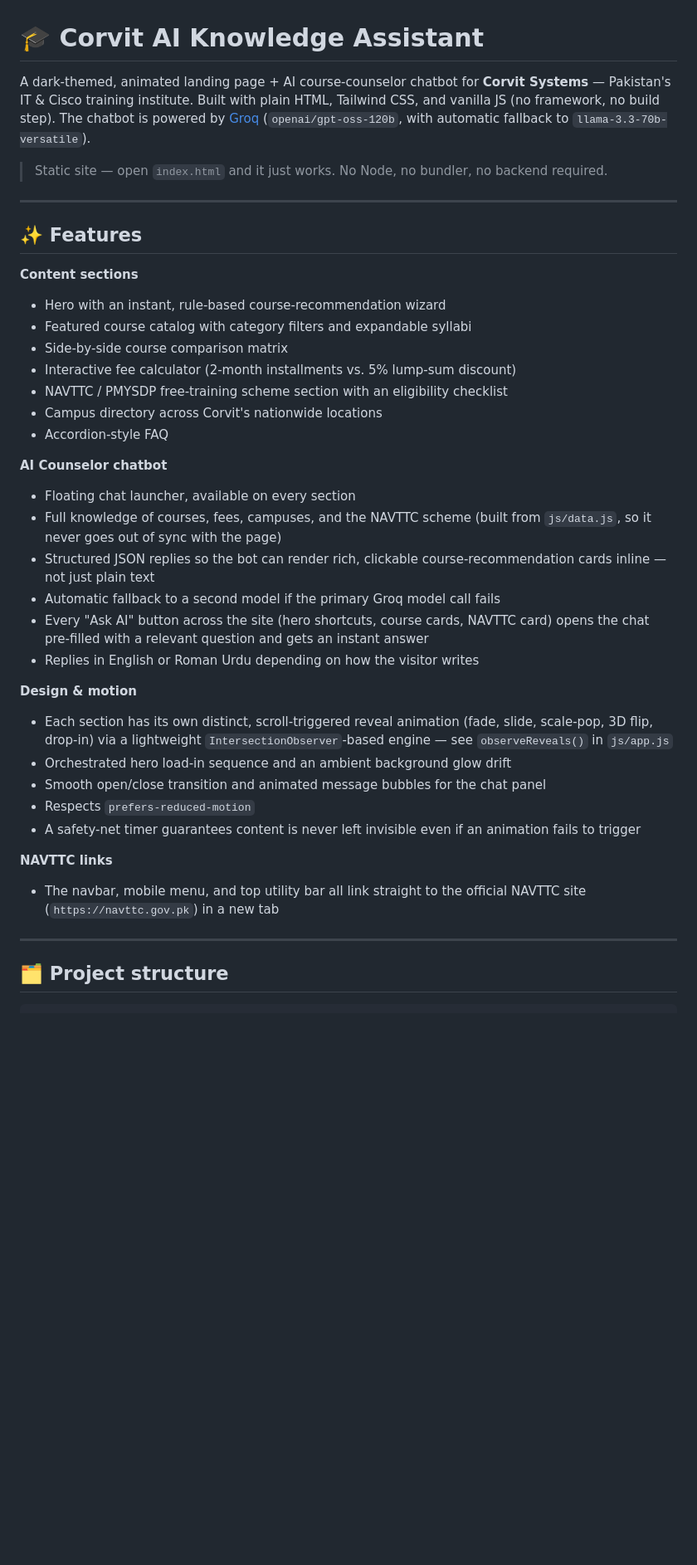
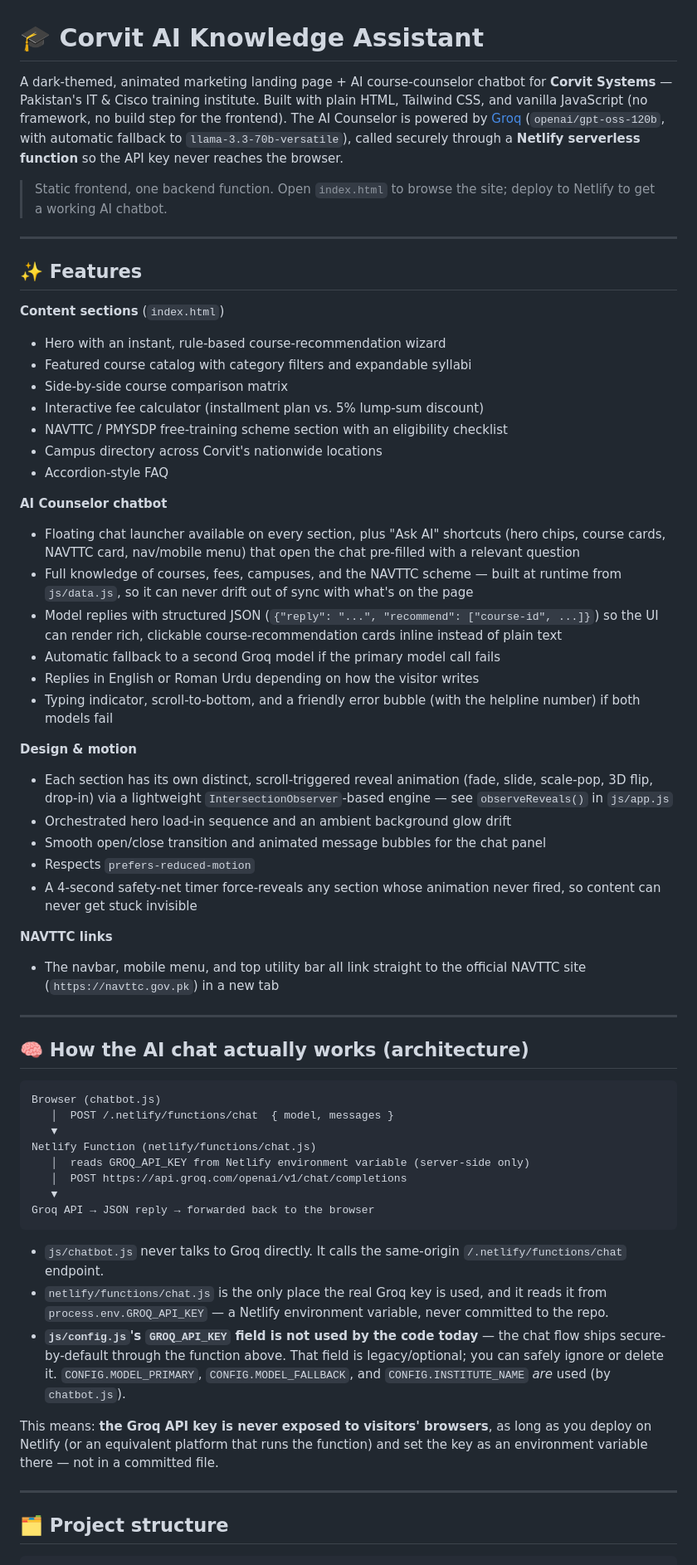
Before and after one commit to AbdulRehman-developer1/Corvit-AI-knowledge-Assistant, a Markdown page: README.md, the part around one of its changes. Shown at 83% size. GitHub-like rendering; blank space fills up the shorter version.

````diff
--- a/README.md
+++ b/README.md
@@ -1,41 +1,62 @@
 # 🎓 Corvit AI Knowledge Assistant
 
-A dark-themed, animated landing page + AI course-counselor chatbot for **Corvit Systems** — Pakistan's IT & Cisco training institute. Built with plain HTML, Tailwind CSS, and vanilla JS (no framework, no build step). The chatbot is powered by [Groq](https://groq.com) (`openai/gpt-oss-120b`, with automatic fallback to `llama-3.3-70b-versatile`).
+A dark-themed, animated marketing landing page + AI course-counselor chatbot for **Corvit Systems** — Pakistan's IT & Cisco training institute. Built with plain HTML, Tailwind CSS, and vanilla JavaScript (no framework, no build step for the frontend). The AI Counselor is powered by [Groq](https://groq.com) (`openai/gpt-oss-120b`, with automatic fallback to `llama-3.3-70b-versatile`), called securely through a **Netlify serverless function** so the API key never reaches the browser.
 
-> Static site — open `index.html` and it just works. No Node, no bundler, no backend required.
+> Static frontend, one backend function. Open `index.html` to browse the site; deploy to Netlify to get a working AI chatbot.
 
 ---
 
 ## ✨ Features
 
-**Content sections**
+**Content sections** (`index.html`)
 - Hero with an instant, rule-based course-recommendation wizard
 - Featured course catalog with category filters and expandable syllabi
 - Side-by-side course comparison matrix
-- Interactive fee calculator (2-month installments vs. 5% lump-sum discount)
+- Interactive fee calculator (installment plan vs. 5% lump-sum discount)
 - NAVTTC / PMYSDP free-training scheme section with an eligibility checklist
 - Campus directory across Corvit's nationwide locations
 - Accordion-style FAQ
 
 **AI Counselor chatbot**
-- Floating chat launcher, available on every section
-- Full knowledge of courses, fees, campuses, and the NAVTTC scheme (built from `js/data.js`, so it never goes out of sync with the page)
-- Structured JSON replies so the bot can render rich, clickable course-recommendation cards inline — not just plain text
-- Automatic fallback to a second model if the primary Groq model call fails
-- Every "Ask AI" button across the site (hero shortcuts, course cards, NAVTTC card) opens the chat pre-filled with a relevant question and gets an instant answer
+- Floating chat launcher available on every section, plus "Ask AI" shortcuts (hero chips, course cards, NAVTTC card, nav/mobile menu) that open the chat pre-filled with a relevant question
+- Full knowledge of courses, fees, campuses, and the NAVTTC scheme — built at runtime from `js/data.js`, so it can never drift out of sync with what's on the page
+- Model replies with structured JSON (`{"reply": "...", "recommend": ["course-id", ...]}`) so the UI can render rich, clickable course-recommendation cards inline instead of plain text
+- Automatic fallback to a second Groq model if the primary model call fails
 - Replies in English or Roman Urdu depending on how the visitor writes
+- Typing indicator, scroll-to-bottom, and a friendly error bubble (with the helpline number) if both models fail
 
 **Design & motion**
 - Each section has its own distinct, scroll-triggered reveal animation (fade, slide, scale-pop, 3D flip, drop-in) via a lightweight `IntersectionObserver`-based engine — see `observeReveals()` in `js/app.js`
 - Orchestrated hero load-in sequence and an ambient background glow drift
 - Smooth open/close transition and animated message bubbles for the chat panel
 - Respects `prefers-reduced-motion`
-- A safety-net timer guarantees content is never left invisible even if an animation fails to trigger
+- A 4-second safety-net timer force-reveals any section whose animation never fired, so content can never get stuck invisible
 
 **NAVTTC links**
 - The navbar, mobile menu, and top utility bar all link straight to the official NAVTTC site (`https://navttc.gov.pk`) in a new tab
 
 ---
 
+## 🧠 How the AI chat actually works (architecture)
+
+```
+Browser (chatbot.js)
+   │  POST /.netlify/functions/chat  { model, messages }
+   ▼
+Netlify Function (netlify/functions/chat.js)
+   │  reads GROQ_API_KEY from Netlify environment variable (server-side only)
+   │  POST https://api.groq.com/openai/v1/chat/completions
+   ▼
+Groq API → JSON reply → forwarded back to the browser
+```
+
+- `js/chatbot.js` never talks to Groq directly. It calls the same-origin `/.netlify/functions/chat` endpoint.
+- `netlify/functions/chat.js` is the only place the real Groq key is used, and it reads it from `process.env.GROQ_API_KEY` — a Netlify environment variable, never committed to the repo.
+- **`js/config.js`'s `GROQ_API_KEY` field is not used by the code today** — the chat flow ships secure-by-default through the function above. That field is legacy/optional; you can safely ignore or delete it. `CONFIG.MODEL_PRIMARY`, `CONFIG.MODEL_FALLBACK`, and `CONFIG.INSTITUTE_NAME` *are* used (by `chatbot.js`).
+
+This means: **the Groq API key is never exposed to visitors' browsers**, as long as you deploy on Netlify (or an equivalent platform that runs the function) and set the key as an environment variable there — not in a committed file.
+
+---
+
 ## 🗂 Project structure
 ```
````
Also changed, not shown: other parts of README.md (+44 -34 lines).
